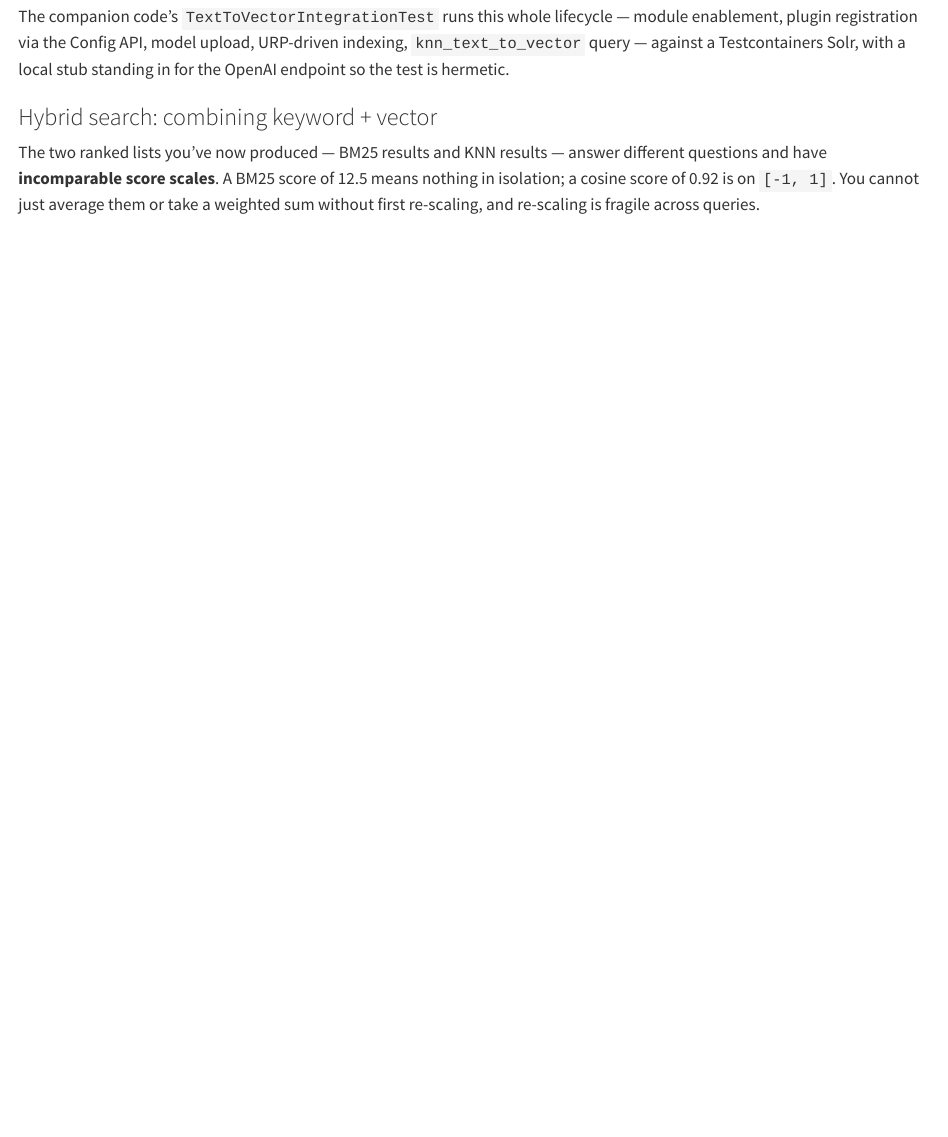
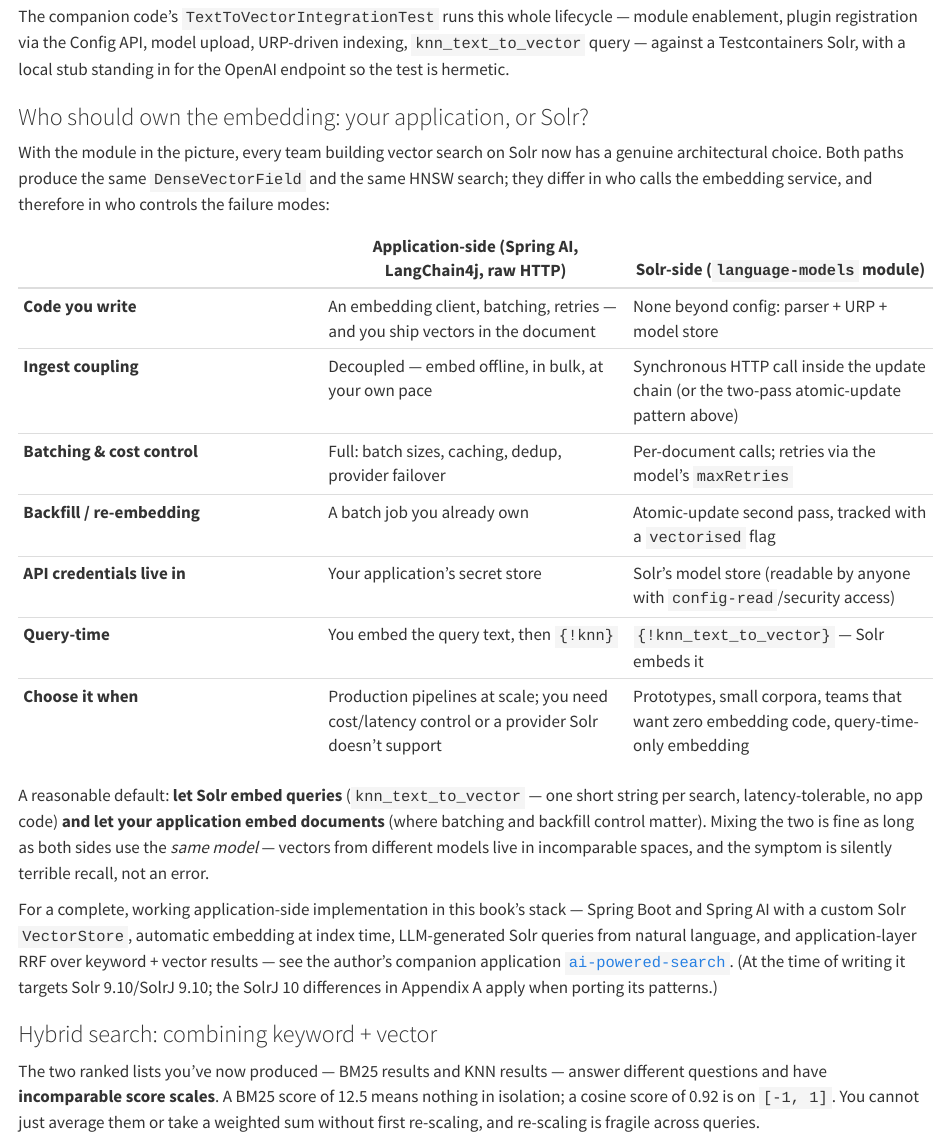
Before and after one commit to adityamparikh/solr-handbook, a Quarto document (chapters/03-search.qmd): the page in a window 1100 px wide, from 13150 px down. Rendered offline with R 4.5, knitr and Pandoc in place of Quarto, with nearby package versions; long lines of code are wrapped.

Commit message:
docs: add the 'who owns the embedding' decision to §3.6; link ai-powered-search
New §3.6 passage contrasting application-side embedding (Spring AI /
LangChain4j in your service) with Solr-side embedding (the
language-models module) across code, ingest coupling, batching, backfill,
secrets, and query time — with the same-model warning for mixed setups.
Links the author's ai-powered-search application as the worked
app-side example (with its Solr 9.10 version delta noted), from §3.6
and the closing notes. Also fixes a stale closing-notes version pin
(Solr MCP Server is 1.0.0-SNAPSHOT, no GA).

https://claude.ai/code/session_01YLPvMPWso7zxZmishmjB2P

```diff
--- a/chapters/03-search.qmd
+++ b/chapters/03-search.qmd
@@ -476,6 +476,24 @@
 
 The companion code's `TextToVectorIntegrationTest` runs this whole lifecycle — module enablement, plugin registration via the Config API, model upload, URP-driven indexing, `knn_text_to_vector` query — against a Testcontainers Solr, with a local stub standing in for the OpenAI endpoint so the test is hermetic.
 
+### Who should own the embedding: your application, or Solr?
+
+With the module in the picture, every team building vector search on Solr now has a genuine architectural choice. Both paths produce the same `DenseVectorField` and the same HNSW search; they differ in who calls the embedding service, and therefore in who controls the failure modes:
+
+| | Application-side (Spring AI, LangChain4j, raw HTTP) | Solr-side (`language-models` module) |
+|---|---|---|
+| **Code you write** | An embedding client, batching, retries — and you ship vectors in the document | None beyond config: parser + URP + model store |
+| **Ingest coupling** | Decoupled — embed offline, in bulk, at your own pace | Synchronous HTTP call inside the update chain (or the two-pass atomic-update pattern above) |
+| **Batching & cost control** | Full: batch sizes, caching, dedup, provider failover | Per-document calls; retries via the model's `maxRetries` |
+| **Backfill / re-embedding** | A batch job you already own | Atomic-update second pass, tracked with a `vectorised` flag |
+| **API credentials live in** | Your application's secret store | Solr's model store (readable by anyone with `config-read`/security access) |
+| **Query-time** | You embed the query text, then `{!knn}` | `{!knn_text_to_vector}` — Solr embeds it |
+| **Choose it when** | Production pipelines at scale; you need cost/latency control or a provider Solr doesn't support | Prototypes, small corpora, teams that want zero embedding code, query-time-only embedding |
+
+A reasonable default: **let Solr embed queries** (`knn_text_to_vector` — one short string per search, latency-tolerable, no app code) **and let your application embed documents** (where batching and backfill control matter). Mixing the two is fine as long as both sides use the *same model* — vectors from different models live in incomparable spaces, and the symptom is silently terrible recall, not an error.
+
+For a complete, working application-side implementation in this book's stack — Spring Boot and Spring AI with a custom Solr `VectorStore`, automatic embedding at index time, LLM-generated Solr queries from natural language, and application-layer RRF over keyword + vector results — see the author's companion application [`ai-powered-search`](https://github.com/adityamparikh/ai-powered-search). (At the time of writing it targets Solr 9.10/SolrJ 9.10; the SolrJ 10 differences in Appendix A apply when porting its patterns.)
+
 ### Hybrid search: combining keyword + vector
 
 The two ranked lists you've now produced — BM25 results and KNN results — answer different questions and have **incomparable score scales**. A BM25 score of 12.5 means nothing in isolation; a cosine score of 0.92 is on `[-1, 1]`. You cannot just average them or take a weighted sum without first re-scaling, and re-scaling is fragile across queries.
```
Also changed, not shown: back-matter/closing.qmd (+3 -2 lines).
